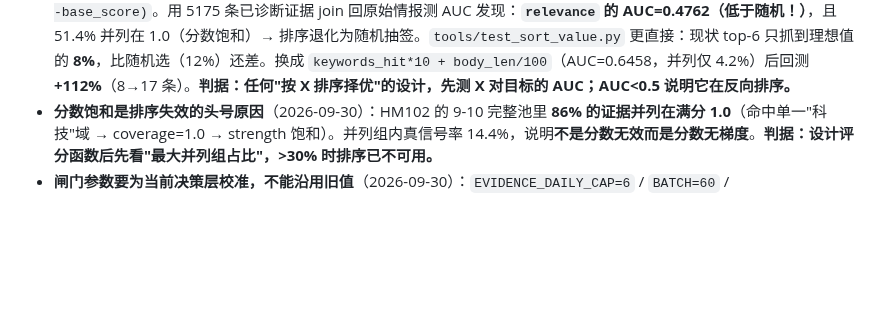
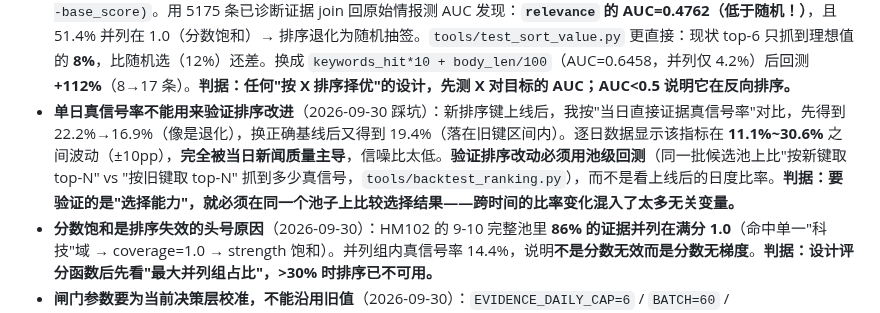
Before and after one commit to ol4p4/osint, a Markdown page: AGENTS.md, the part around the change. Rendered like a GitHub page; blank space fills up the shorter version.

Commit message:
docs(AGENTS): 补记「单日真信号率不能验证排序改进」踩坑
新排序键上线后我先用当日真信号率对比，得到 22.2%→16.9%（像是退化），
换正确基线后 19.4%（落在旧键区间内）。逐日数据显示该指标在 11.1%~30.6%
波动（±10pp），被当日新闻质量主导，信噪比太低。

验证排序改动必须用池级回测（同一批候选池比 top-N 选择结果），
而不是看上线后的日度比率。

```diff
--- a/AGENTS.md
+++ b/AGENTS.md
@@ -174,6 +174,7 @@ python -c "..." # 见 daily_run.ps1 Step3，或等 OsintWeekly 周一 09:30 自
 - **模拟必须与生产语义一致，否则会得出假结论**（2026-09-30，自我纠错）：`tools/simulate_matcher_union.py` 首版把同一 (情报,假设) 对当成**两条独立候选**（tfidf 一条、domain 一条）参与排序，得出"union 可 +9.1pp 召回"——**这是错的**。真实实现应按 hyp_id **合并成一条**，且同时命中时 method 取 tfidf（否则丢失 `ach_eligible` 资格，因为 DOMAIN 需 ≥0.4）。用忠实语义重测（`tools/simulate_union_merge.py`）：**union 只带来 +0.5pp 召回**（+1 真信号 / +6 噪声），**不值得改**。**判据：写模拟前先问"真实代码会把这两条候选合并吗"，否则测的是不存在的系统。**
 - **"命中即满分"的计分必然饱和**（2026-09-30）：DOMAIN 兜底原用纯 Jaccard（`|交集|/|并集|`），实测 **73% 是 1.0**——因为情报与假设常恰好同命中一个域，分数高不代表内容相关。修法：域内命中强度按**关键词 IDF 加权**（命中多词 > 单词，专指词 > 泛词）。实测泛词 `AI` 命中 13.7% 语料 / `投资` 8.9% / `美国` 8.0%，IDF 权重 2.17/2.57 vs `芯片` 4.26。修复后满分从 7.9% → **0%**，<0.5 从 22.3% → 56.8%，分数恢复梯度。**踩坑：`log(N/(1+df))` 在 df=0 时给最高权重，但 df=0 意味着该词本批语料从未出现——应按 df=1 处理。**
 - **排序键必须实测 AUC，不能凭直觉选**（2026-09-30，本轮最大发现）：cap 择优的排序键原为 `(tfidf优先, -relevance, -base_score)`。用 5175 条已诊断证据 join 回原始情报测 AUC 发现：**`relevance` 的 AUC=0.4762（低于随机！）**，且 51.4% 并列在 1.0（分数饱和）→ 排序退化为随机抽签。`tools/test_sort_value.py` 更直接：现状 top-6 只抓到理想值的 **8%**，比随机选（12%）还差。换成 `keywords_hit*10 + body_len/100`（AUC=0.6458，并列仅 4.2%）后回测 **+112%**（8→17 条）。**判据：任何"按 X 排序择优"的设计，先测 X 对目标的 AUC；AUC<0.5 说明它在反向排序。**
+- **单日真信号率不能用来验证排序改进**（2026-09-30 踩坑）：新排序键上线后，我按"当日直接证据真信号率"对比，先得到 22.2%→16.9%（像是退化），换正确基线后又得到 19.4%（落在旧键区间内）。逐日数据显示该指标在 **11.1%~30.6%** 之间波动（±10pp），**完全被当日新闻质量主导**，信噪比太低。**验证排序改动必须用池级回测**（同一批候选池上比"按新键取 top-N" vs "按旧键取 top-N" 抓到多少真信号，`tools/backtest_ranking.py`），而不是看上线后的日度比率。**判据：要验证的是"选择能力"，就必须在同一个池子上比较选择结果——跨时间的比率变化混入了太多无关变量。**
 - **分数饱和是排序失效的头号原因**（2026-09-30）：HM102 的 9-10 完整池里 **86% 的证据并列在满分 1.0**（命中单一"科技"域 → coverage=1.0 → strength 饱和）。并列组内真信号率 14.4%，说明**不是分数无效而是分数无梯度**。**判据：设计评分函数后先看"最大并列组占比"，>30% 时排序已不可用。**
 - **闸门参数要为当前决策层校准，不能沿用旧值**（2026-09-30）：`EVIDENCE_DAILY_CAP=6` / `BATCH=60` / `MAX_DIAGNOSE_PER_RUN=20` 都是为 **mimo（45s/条）** 设的。JEV 接入后实测 **1.52 条/秒**（5455 条/小时），瓶颈从"诊断速度"变成"排序质量"。cap 6→20 实测捕获池中真信号 **8%→23%（2.9 倍）**，成本仍只 **$0.0091/天**（$4.35 够用 479 天）。**判据：换决策层/换模型后，重新推导所有"按吞吐量算出来"的参数。**
 - **清理脚本的阈值必须从生产代码导入，不能硬编码**（2026-09-30 踩坑）：`tools/prune_overcap_evidence.py` 首版硬编码 `DIRECT_CAP=6`，在 cap 提到 20 后把刚合法灌入的 20 条**误判为超标并删除**（删了 49 条，已从备份恢复）。**判据：任何"校验/清理"脚本读的阈值都 import 自生产模块——复制常量等于埋雷。**
```
